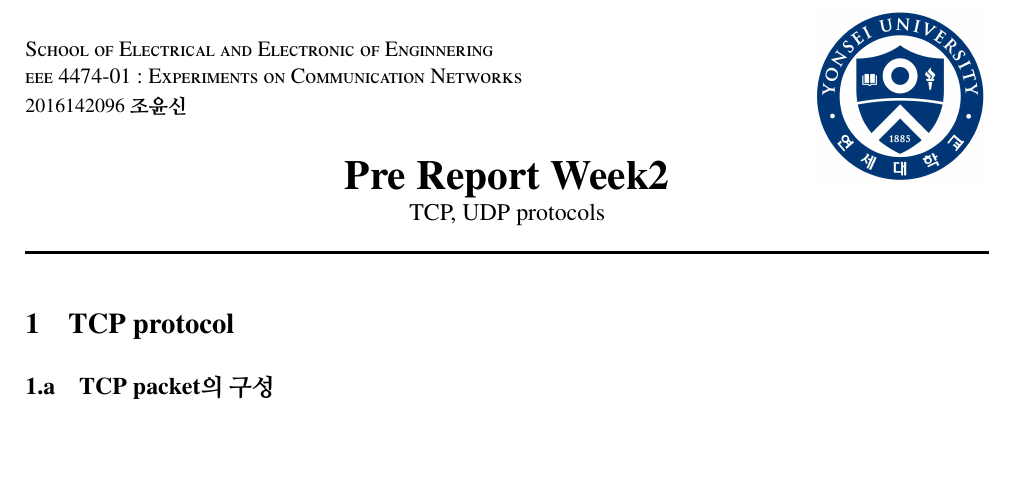
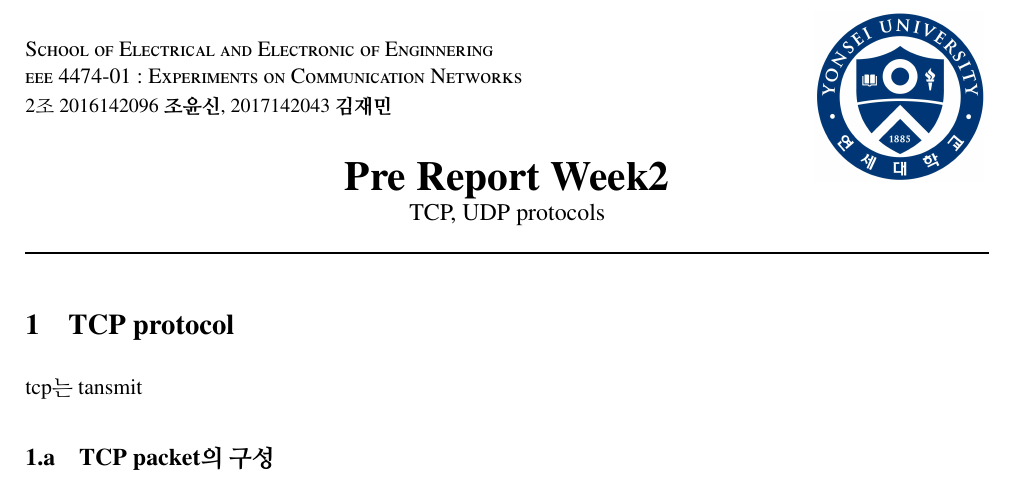
Before and after one commit to CHOyunshin/2022-2-Network-Experiment-Pre-report-Form, a LaTeX document (main.tex, which reads week02/01_tcp.tex): part of page 1 of 3, cut so that both start at the same text, the shorter picture padded with empty space. Compiled offline with pdfLaTeX.

Commit message:
조 편성 반영

```diff
--- a/main.tex
+++ b/main.tex
@@ -54,7 +54,7 @@
 \begin{document}
 \pagestyle{fancy}
 \fancyhf{}
-    \rhead{2016142096 \textbf{조윤신}}
+    \rhead{2조 2016142096 \textbf{조윤신}, 2017142043 \textbf{김재민}}
     \lhead{Pre Report \numnum}
 \cfoot{\thepage}
 \renewcommand\headrulewidth{0.3mm}
@@ -64,7 +64,7 @@
 \begin{flushleft}
 \textsc{School of Electrical and Electronic of Enginnering} \\
 \textsc{eee 4474-01 : Experiments on Communication Networks }\\[0.1cm]
-\small{\textsc{2016142096 {\textbf{조윤신}}}}\\
+\small{\textsc{2조 2016142096 \textbf{조윤신}, 2017142043 \textbf{김재민}}}\\
 
 \end{flushleft}
 \begin{flushright}\vspace{-25mm}
--- a/week02/01_tcp.tex
+++ b/week02/01_tcp.tex
@@ -1,5 +1,6 @@
 \section{TCP protocol}
 
+tcp는 tansmit
 \subsection{TCP packet의 구성}
 
 \subsection{SYN segment와 SYNACK segment의 역할}
```
